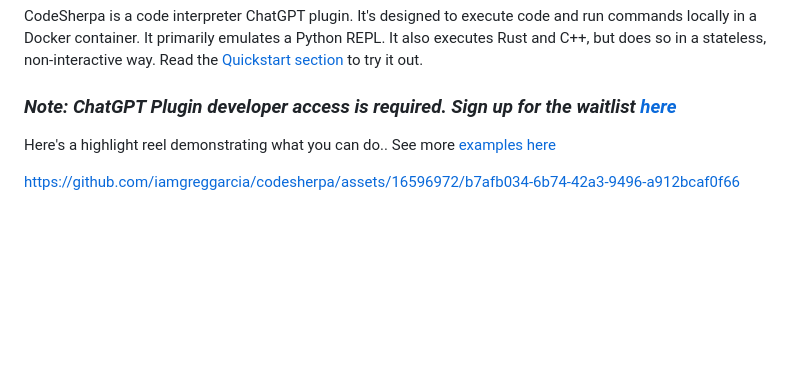
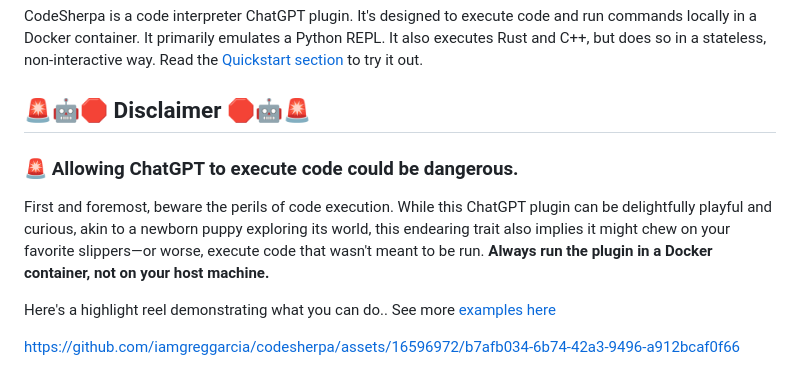
Before and after one commit to iamgreggarcia/codesherpa, a Markdown page: README.md, the part around the change. GitHub-like rendering; blank space fills up the shorter version.

```diff
--- a/README.md
+++ b/README.md
@@ -2,7 +2,10 @@
 
 CodeSherpa is a code interpreter ChatGPT plugin. It's designed to execute code and run commands locally in a Docker container. It primarily emulates a Python REPL. It also executes Rust and C++, but does so in a stateless, non-interactive way. Read the [Quickstart section](#quickstart) to try it out.
 
-### *Note: ChatGPT Plugin developer access is required. Sign up for the waitlist [here](https://openai.com/waitlist/plugins)*
+## 🚨🤖🛑 Disclaimer 🛑🤖🚨
+
+### 🚨 Allowing ChatGPT to execute code could be dangerous.
+First and foremost, beware the perils of code execution. While this ChatGPT plugin can be delightfully playful and curious, akin to a newborn puppy exploring its world, this endearing trait also implies it might chew on your favorite slippers—or worse, execute code that wasn't meant to be run. **Always run the plugin in a Docker container, not on your host machine.**
 
 Here's a highlight reel demonstrating what you can do.. See more [examples here](#examples)
 
```
